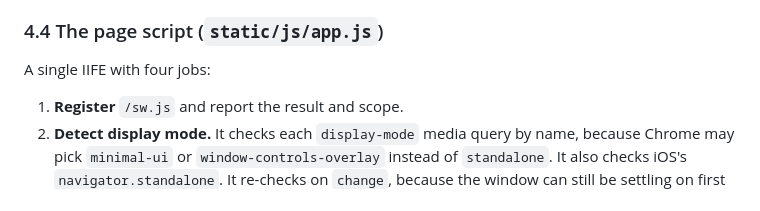
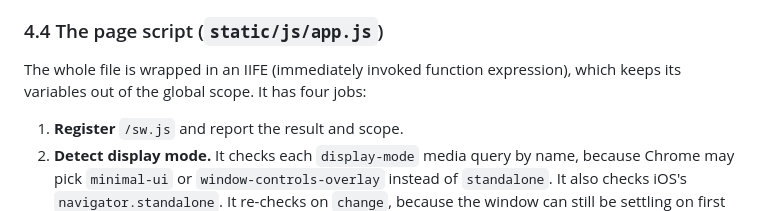
Before and after one commit to ajp442/planFC, a Markdown page: docs/ARCHITECTURE.md, the part around the change. Rendered like a GitHub page.

Commit message:
Explain IIFE in ARCHITECTURE.md section 4.4
Co-Authored-By: Claude Opus 5.5 <noreply@anthropic.com>

```diff
--- a/docs/ARCHITECTURE.md
+++ b/docs/ARCHITECTURE.md
@@ -270,7 +270,8 @@ still stands: bump it whenever the shell changes.
 
 ### 4.4 The page script (`static/js/app.js`)
 
-A single IIFE with four jobs:
+The whole file is wrapped in an IIFE (immediately invoked function expression),
+which keeps its variables out of the global scope. It has four jobs:
 
 1. **Register** `/sw.js` and report the result and scope.
 2. **Detect display mode.** It checks each `display-mode` media query by name,
```
